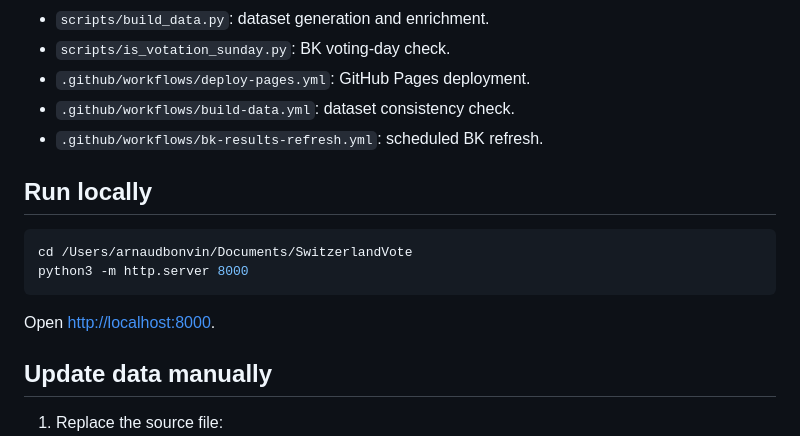
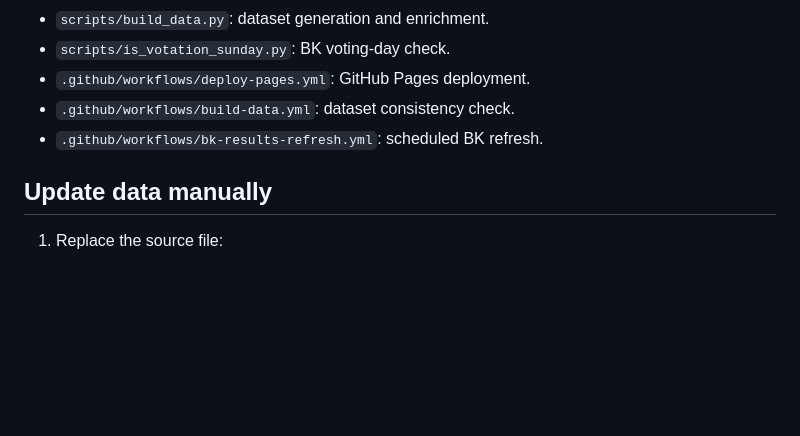
Before and after one commit to ArnaudBon20/SwitzerlandVote, a Markdown page: README.md, the part around the change. GitHub-like rendering; blank space fills up the shorter version.

Commit message:
Remove local run section from README

````diff
--- a/README.md
+++ b/README.md
@@ -77,15 +77,6 @@ If BK is temporarily unavailable, the script falls back to local BK link cache (
 - `.github/workflows/build-data.yml`: dataset consistency check.
 - `.github/workflows/bk-results-refresh.yml`: scheduled BK refresh.
 
-## Run locally
-
-```bash
-cd /Users/arnaudbonvin/Documents/SwitzerlandVote
-python3 -m http.server 8000
-```
-
-Open [http://localhost:8000](http://localhost:8000).
-
 ## Update data manually
 
 1. Replace the source file:
````
